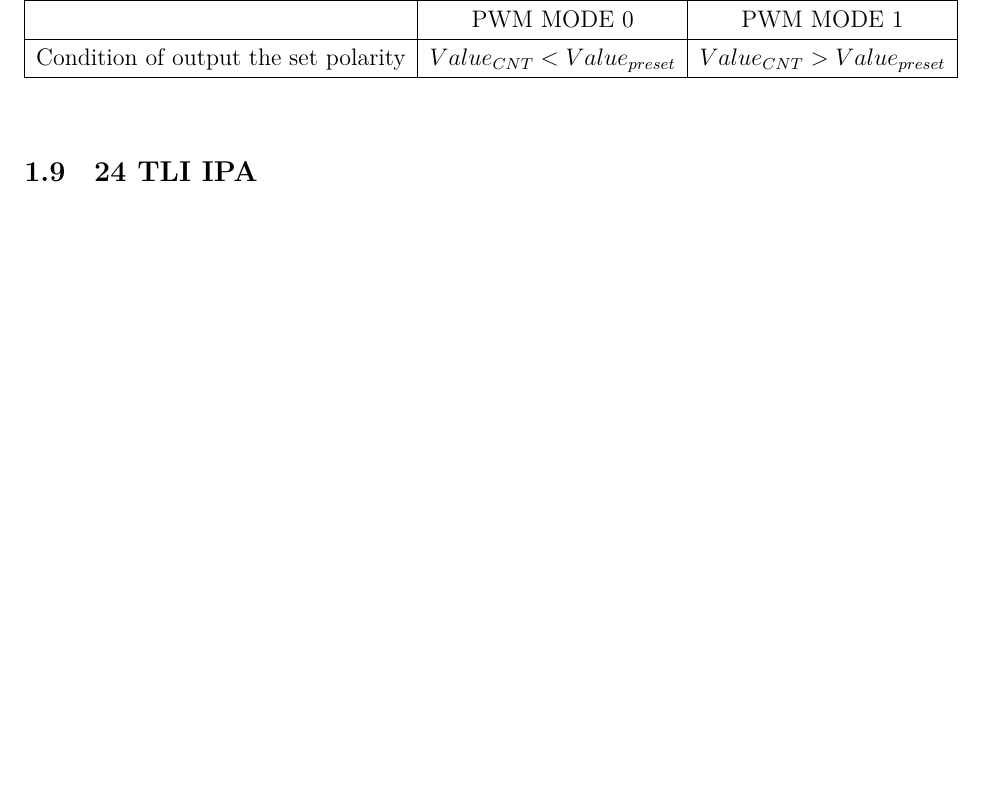
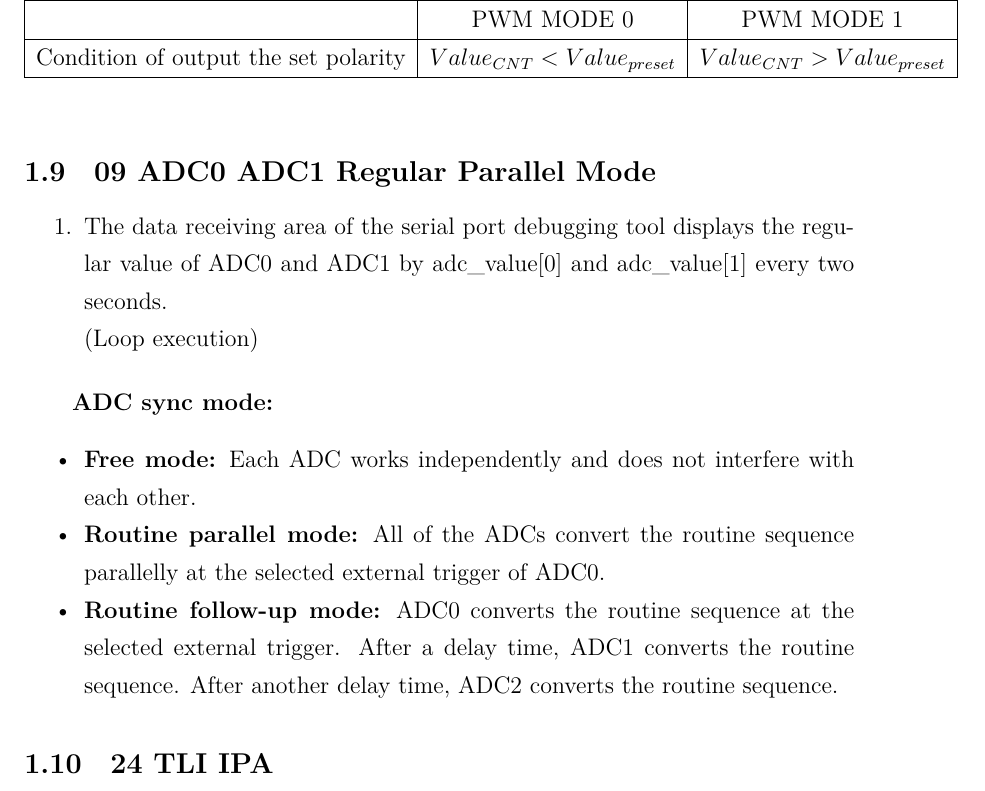
Before and after one commit to zonghan-chen/GD32F470I, a LaTeX document (Docs/Notes/GD32F470I-Development-Notes.tex): part of page 8 of 8 before the commit and part of page 8 of 9 after it, cut so that both start at the same text, the shorter picture padded with empty space. Compiled offline with XeLaTeX.

Commit message:
Modify GD32F470I-Development-Notes

```diff
--- a/Docs/Notes/GD32F470I-Development-Notes.tex
+++ b/Docs/Notes/GD32F470I-Development-Notes.tex
@@ -257,6 +257,21 @@ int fputc(int ch, FILE *f)
     \end{tabular}
 \end{table}
 
+\subsection{09 ADC0 ADC1 Regular Parallel Mode}
+
+\begin{enumerate}
+    \item The data receiving area of the serial port debugging tool displays the regular value of ADC0 and ADC1 by adc\_value[0] and adc\_value[1] every two seconds.
+
+          (Loop execution)
+\end{enumerate}
+
+\textbf{ADC sync mode:}
+\begin{itemize}
+    \item \textbf{Free mode:} Each ADC works independently and does not interfere with each other.
+    \item \textbf{Routine parallel mode:} All of the ADCs convert the routine sequence parallelly at the selected external trigger of ADC0.
+    \item \textbf{Routine follow-up mode:} ADC0 converts the routine sequence at the selected external trigger. After a delay time, ADC1 converts the routine sequence. After another delay time, ADC2 converts the routine sequence.
+\end{itemize}
+
 \subsection{24 TLI IPA}
 
 \begin{enumerate}
```
